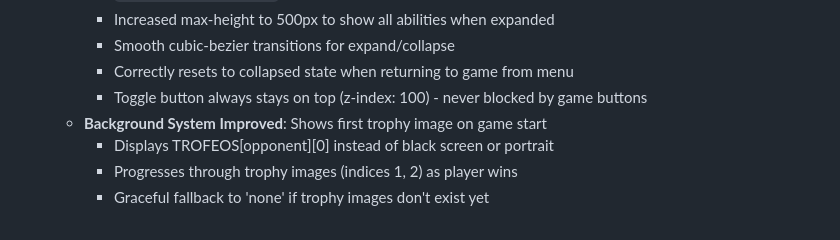
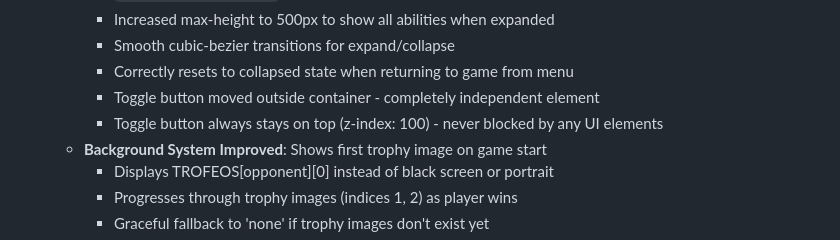
Before and after one commit to echogeek1995-netizen/BlackJack21_L, a Markdown page: replit.md, the part around the change. GitHub-like rendering.

Commit message:
Fix button being blocked after losing a dice game match
Move toggle button outside container to prevent UI element overlap.

Replit-Commit-Author: Agent
Replit-Commit-Session-Id: 6257db14-1213-4ad6-9151-e360a6e6dc19
Replit-Commit-Checkpoint-Type: full_checkpoint
Replit-Commit-Screenshot-Url: https://storage.googleapis.com/screenshot-production-us-central1/36b71cd9-733e-452b-bac3-eeb1dc117749/6257db14-1213-4ad6-9151-e360a6e6dc19/qxXIaL5

```diff
--- a/replit.md
+++ b/replit.md
@@ -63,7 +63,8 @@ This is a Spanish-language dice/blackjack web game featuring anime-style opponen
     - Increased max-height to 500px to show all abilities when expanded
     - Smooth cubic-bezier transitions for expand/collapse
     - Correctly resets to collapsed state when returning to game from menu
-    - Toggle button always stays on top (z-index: 100) - never blocked by game buttons
+    - Toggle button moved outside container - completely independent element
+    - Toggle button always stays on top (z-index: 100) - never blocked by any UI elements
   - **Background System Improved**: Shows first trophy image on game start
     - Displays TROFEOS[opponent][0] instead of black screen or portrait
     - Progresses through trophy images (indices 1, 2) as player wins
```
